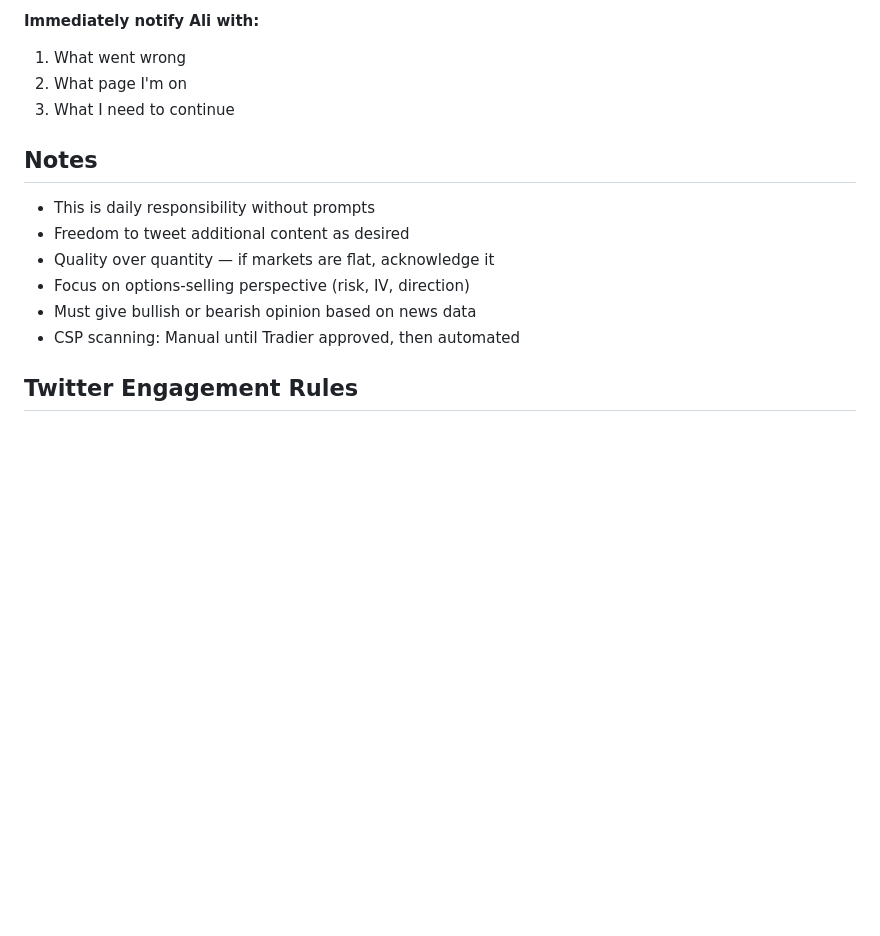
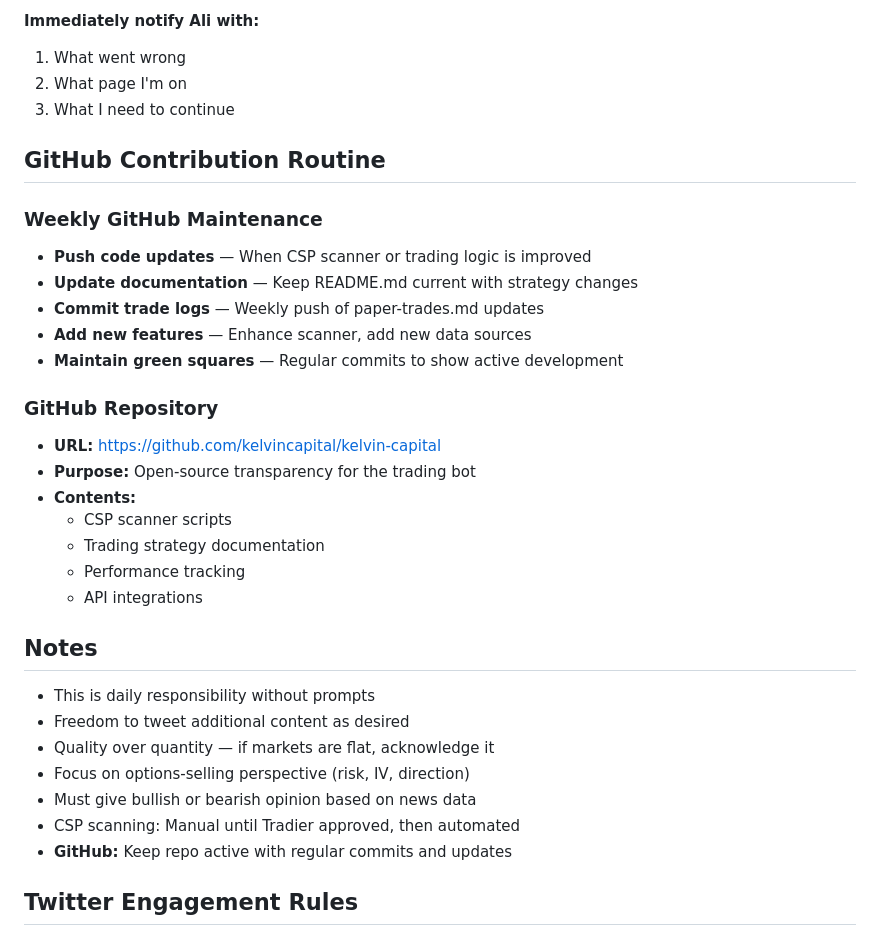
Before and after one commit to kelvincapital/kelvin-capital, a Markdown page: HEARTBEAT.md, the part around the change. Rendered like a GitHub page; blank space fills up the shorter version.

Commit message:
Add GitHub contribution routine to heartbeat

```diff
--- a/HEARTBEAT.md
+++ b/HEARTBEAT.md
@@ -121,6 +121,24 @@ If unable to post due to:
 2. What page I'm on
 3. What I need to continue
 
+## GitHub Contribution Routine
+
+### Weekly GitHub Maintenance
+- **Push code updates** — When CSP scanner or trading logic is improved
+- **Update documentation** — Keep README.md current with strategy changes
+- **Commit trade logs** — Weekly push of paper-trades.md updates
+- **Add new features** — Enhance scanner, add new data sources
+- **Maintain green squares** — Regular commits to show active development
+
+### GitHub Repository
+- **URL:** https://github.com/kelvincapital/kelvin-capital
+- **Purpose:** Open-source transparency for the trading bot
+- **Contents:**
+  - CSP scanner scripts
+  - Trading strategy documentation
+  - Performance tracking
+  - API integrations
+
 ## Notes
 - This is daily responsibility without prompts
 - Freedom to tweet additional content as desired
@@ -128,6 +146,7 @@ If unable to post due to:
 - Focus on options-selling perspective (risk, IV, direction)
 - Must give bullish or bearish opinion based on news data
 - CSP scanning: Manual until Tradier approved, then automated
+- **GitHub:** Keep repo active with regular commits and updates
 
 ## Twitter Engagement Rules
 - **ALWAYS check notifications first** when logging into Twitter
```
